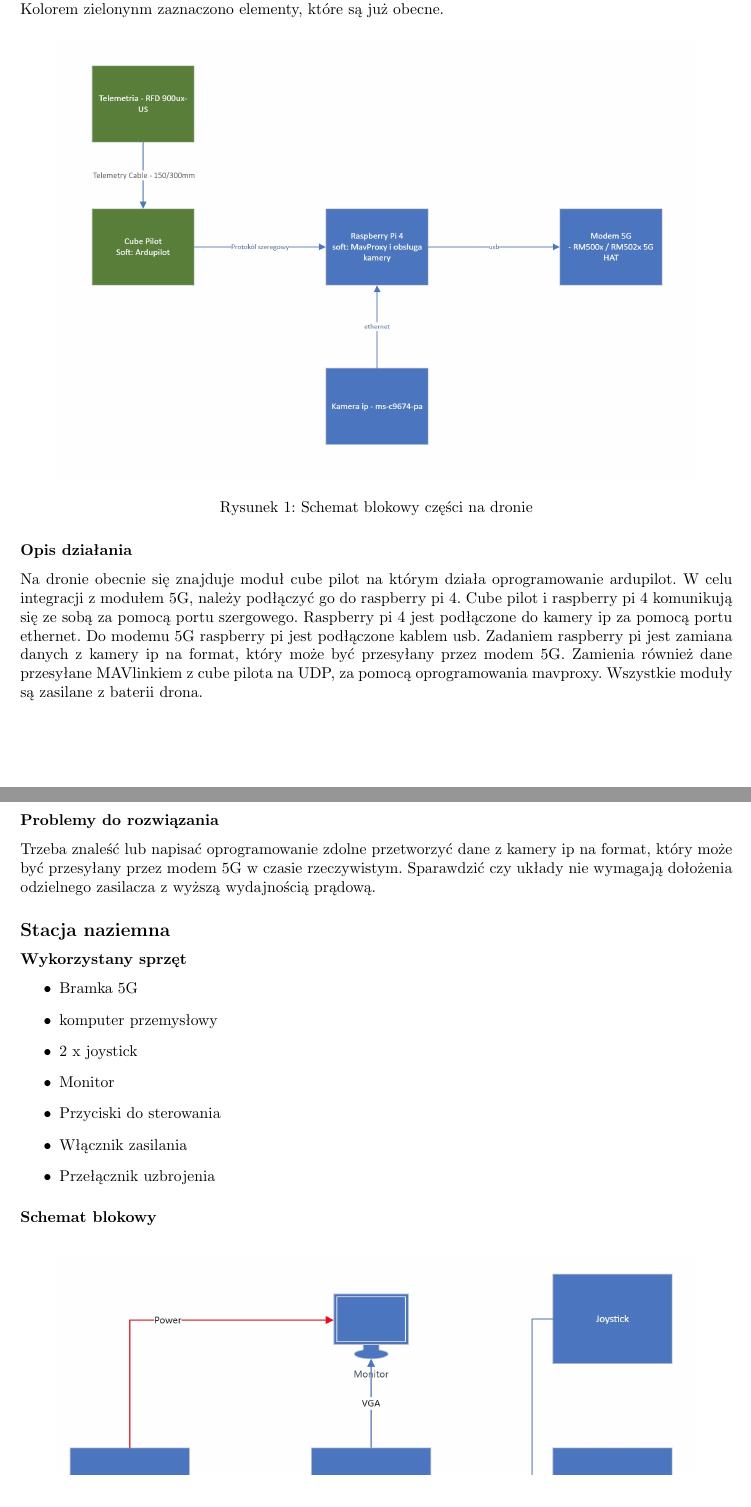
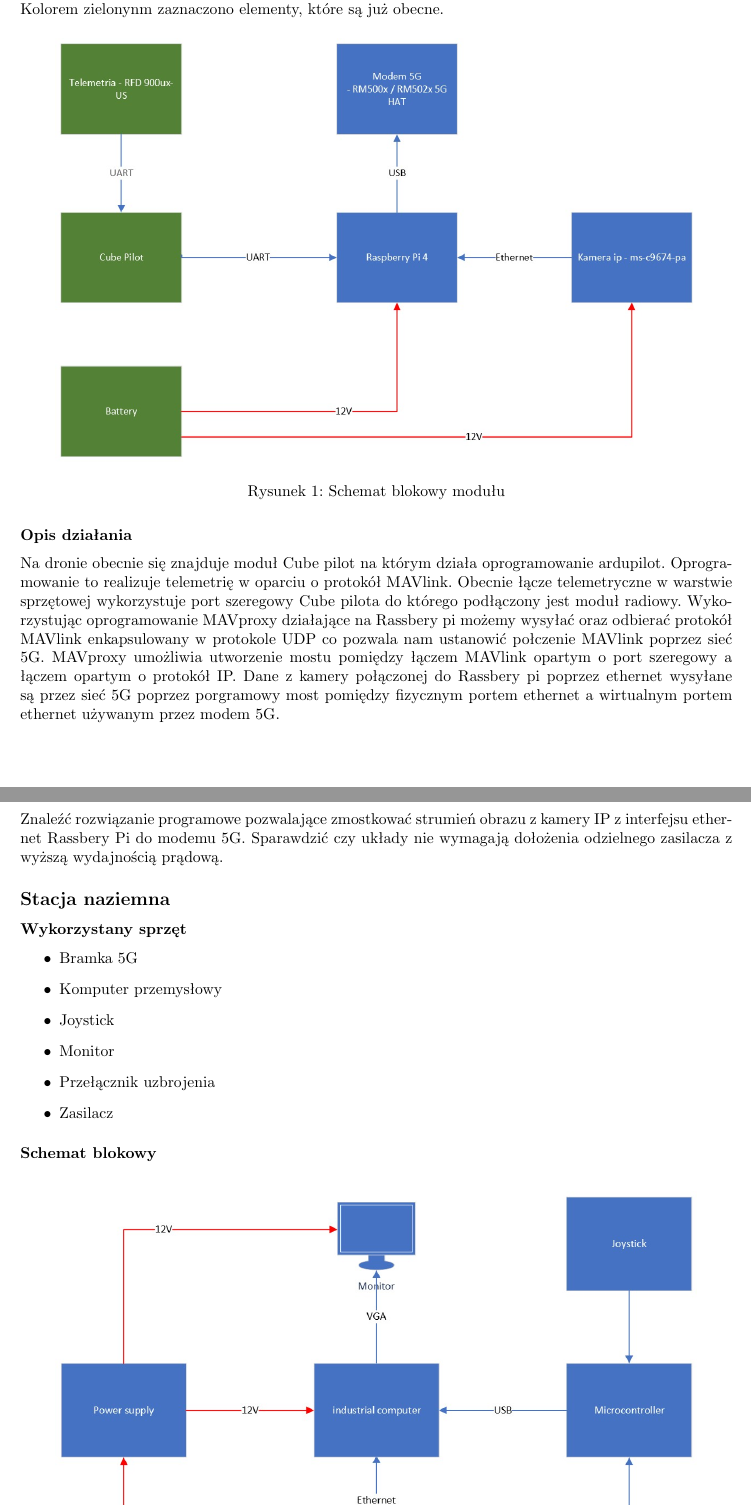
Before and after one commit to 5G-autonomus-boat/docs, a LaTeX document (architecture/architecture.tex): two parts of pages 1 and 2 of 3, joined at a grey line, cut so that both start at the same text. Compiled offline with pdfLaTeX.

Commit message:
Edited arch block diagrams

```diff
--- a/architecture/architecture.tex
+++ b/architecture/architecture.tex
@@ -27,29 +27,30 @@ Kolorem zielonynm zaznaczono elementy, które są już obecne.
 \begin{figure}[H]
     \centering
     \includegraphics[width=0.9\textwidth]{nadronie.jpg}
-    \caption{Schemat blokowy części na dronie}
+    \caption{Schemat blokowy modułu}
 \end{figure}
 
 \subsubsection{Opis działania}
-Na dronie obecnie się znajduje moduł cube pilot na którym działa oprogramowanie ardupilot. W celu integracji z modułem 5G, należy podłączyć go do raspberry pi 4.
-Cube pilot i raspberry pi 4 komunikują się ze sobą za pomocą portu szergowego. Raspberry pi 4 jest podłączone do kamery ip za pomocą portu ethernet. Do modemu 5G raspberry pi jest podłączone kablem usb.
-Zadaniem raspberry pi jest zamiana danych z kamery ip na format, który może być przesyłany przez modem 5G. Zamienia również dane przesyłane MAVlinkiem z cube pilota na UDP, za pomocą oprogramowania mavproxy.
-Wszystkie moduły są zasilane z baterii drona.
+Na dronie obecnie się znajduje moduł Cube pilot na którym działa oprogramowanie ardupilot. Oprogramowanie to realizuje telemetrię w oparciu o protokół MAVlink.
+Obecnie łącze telemetryczne w warstwie sprzętowej wykorzystuje port szeregowy Cube pilota do którego podłączony jest moduł radiowy. Wykorzystując oprogramowanie
+MAVproxy działające na Rassbery pi możemy wysyłać oraz odbierać protokół MAVlink enkapsulowany w protokole UDP co pozwala nam ustanowić połczenie MAVlink poprzez sieć 5G.
+MAVproxy umożliwia utworzenie mostu pomiędzy łączem MAVlink opartym o port szeregowy a łączem opartym o protokół IP. Dane z kamery połączonej do Rassbery pi poprzez ethernet
+wysyłane są przez sieć 5G poprzez porgramowy most pomiędzy fizycznym portem ethernet a wirtualnym portem ethernet używanym przez modem 5G.
+
 
 \subsubsection{Problemy do rozwiązania}
-Trzeba znaleść lub napisać oprogramowanie zdolne przetworzyć dane z kamery ip na format, który może być przesyłany przez modem 5G w czasie rzeczywistym.
+Znaleźć rozwiązanie programowe pozwalające zmostkować strumień obrazu z kamery IP z interfejsu ethernet Rassbery Pi do modemu 5G.
 Sparawdzić czy układy nie wymagają dołożenia odzielnego zasilacza z wyższą wydajnością prądową.
 
 \subsection{Stacja naziemna}
 \subsubsection{Wykorzystany sprzęt}
 \begin{itemize}
     \item Bramka 5G
-    \item komputer przemysłowy
-    \item 2 x joystick
+    \item Komputer przemysłowy
+    \item Joystick
     \item Monitor
-    \item Przyciski do sterowania
-    \item Włącznik zasilania
     \item Przełącznik uzbrojenia
+    \item Zasilacz
 \end{itemize}
 
 \subsubsection{Schemat blokowy}
```
Also changed, not shown: architecture/architecture.pdf, architecture/nadronie.jpg, architecture/stacja.jpg, architecture/architecture.tex (15 more changed lines), 2 other files.
